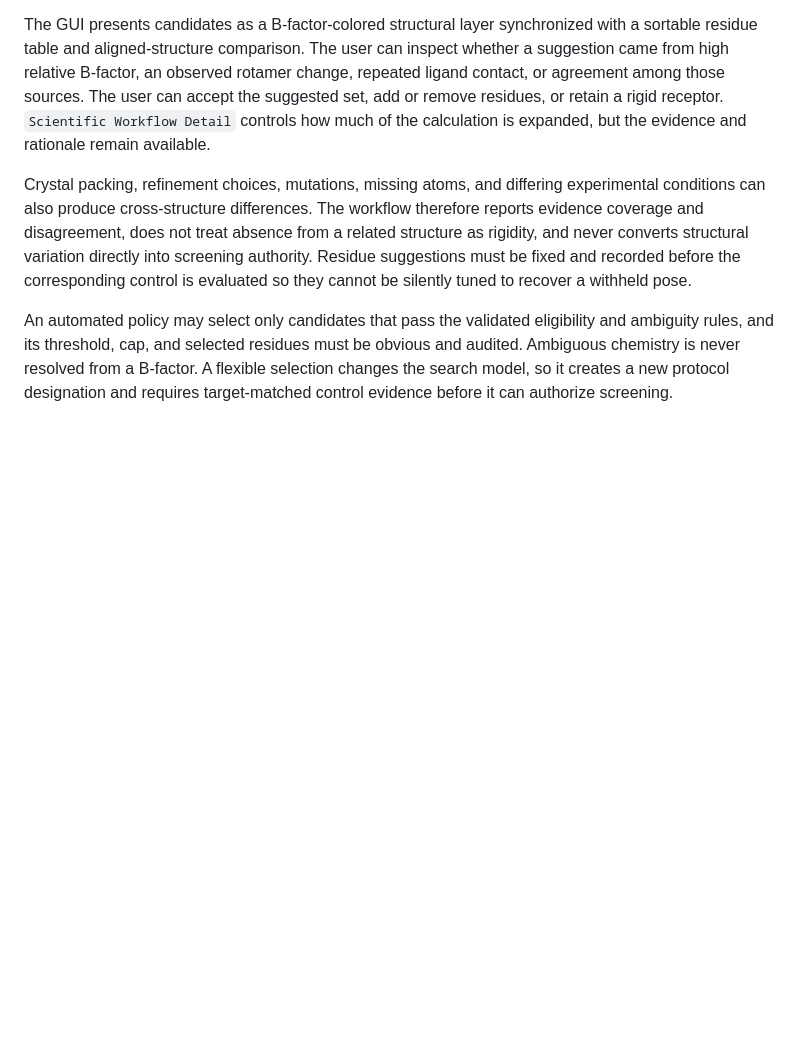
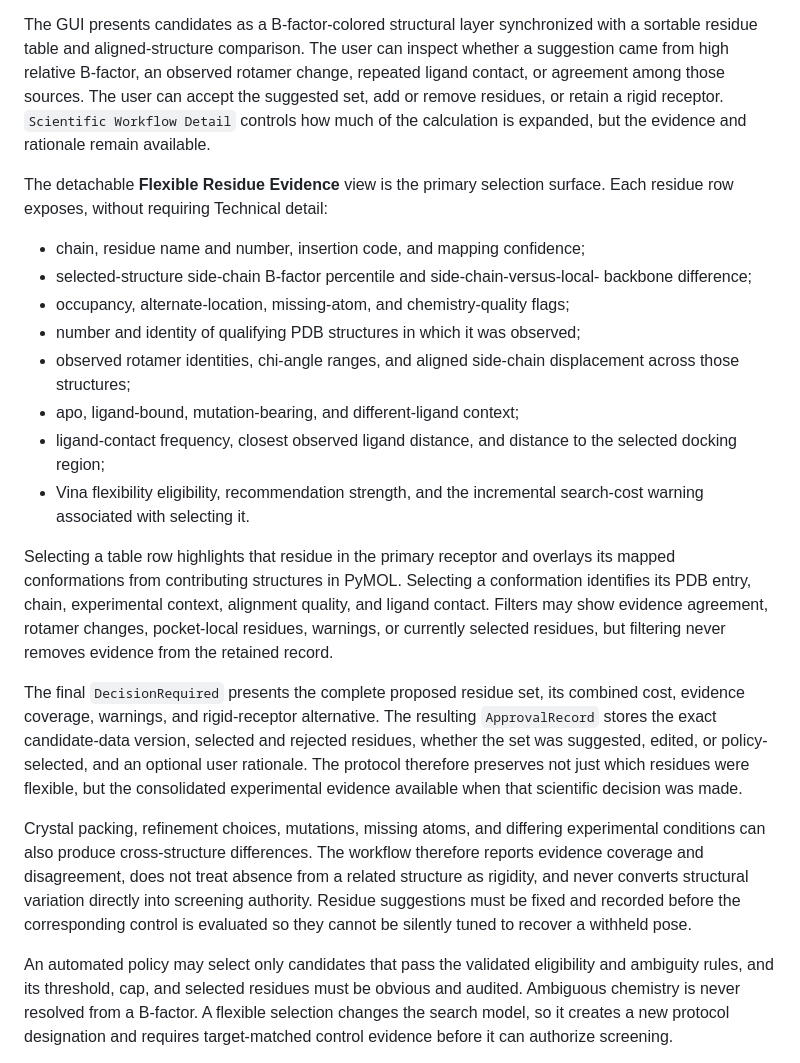
Before and after one commit to thomaslane79-creator/docking-universal, a Markdown page: docs/gui-architecture-plan.md, the part around the change. GitHub-like rendering; blank space fills up the shorter version.

Commit message:
Specify flexible residue evidence review

```diff
--- a/docs/gui-architecture-plan.md
+++ b/docs/gui-architecture-plan.md
@@ -314,6 +314,37 @@ rotamer change, repeated ligand contact, or agreement among those sources. The
 user can accept the suggested set, add or remove residues, or retain a rigid
 receptor. `Scientific Workflow Detail` controls how much of the calculation is
 expanded, but the evidence and rationale remain available.
+
+The detachable **Flexible Residue Evidence** view is the primary selection
+surface. Each residue row exposes, without requiring Technical detail:
+
+- chain, residue name and number, insertion code, and mapping confidence;
+- selected-structure side-chain B-factor percentile and side-chain-versus-local-
+  backbone difference;
+- occupancy, alternate-location, missing-atom, and chemistry-quality flags;
+- number and identity of qualifying PDB structures in which it was observed;
+- observed rotamer identities, chi-angle ranges, and aligned side-chain
+  displacement across those structures;
+- apo, ligand-bound, mutation-bearing, and different-ligand context;
+- ligand-contact frequency, closest observed ligand distance, and distance to
+  the selected docking region;
+- Vina flexibility eligibility, recommendation strength, and the incremental
+  search-cost warning associated with selecting it.
+
+Selecting a table row highlights that residue in the primary receptor and
+overlays its mapped conformations from contributing structures in PyMOL.
+Selecting a conformation identifies its PDB entry, chain, experimental context,
+alignment quality, and ligand contact. Filters may show evidence agreement,
+rotamer changes, pocket-local residues, warnings, or currently selected
+residues, but filtering never removes evidence from the retained record.
+
+The final `DecisionRequired` presents the complete proposed residue set, its
+combined cost, evidence coverage, warnings, and rigid-receptor alternative. The
+resulting `ApprovalRecord` stores the exact candidate-data version, selected and
+rejected residues, whether the set was suggested, edited, or policy-selected,
+and an optional user rationale. The protocol therefore preserves not just which
+residues were flexible, but the consolidated experimental evidence available
+when that scientific decision was made.
 
 Crystal packing, refinement choices, mutations, missing atoms, and differing
 experimental conditions can also produce cross-structure differences. The
```
